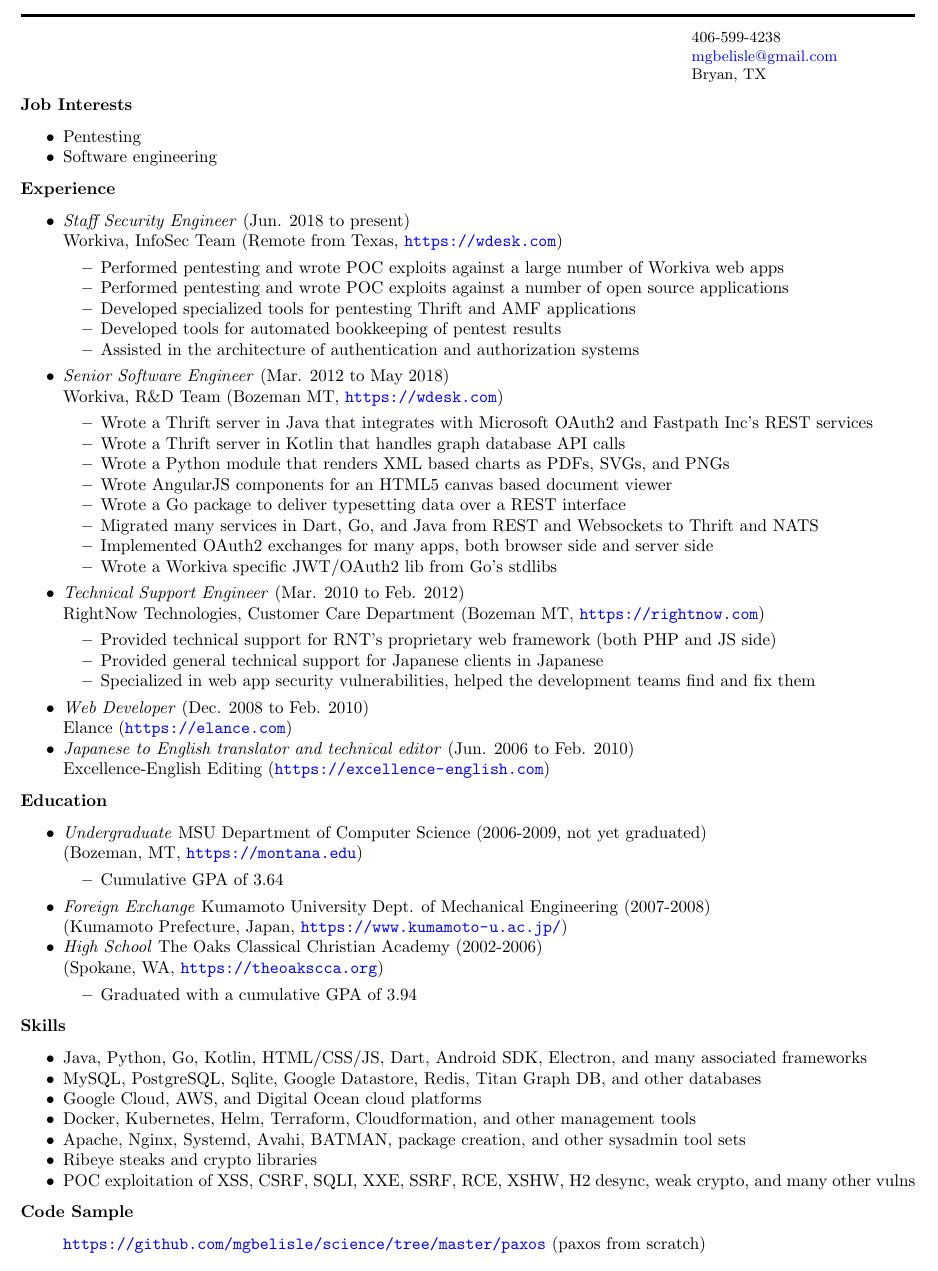
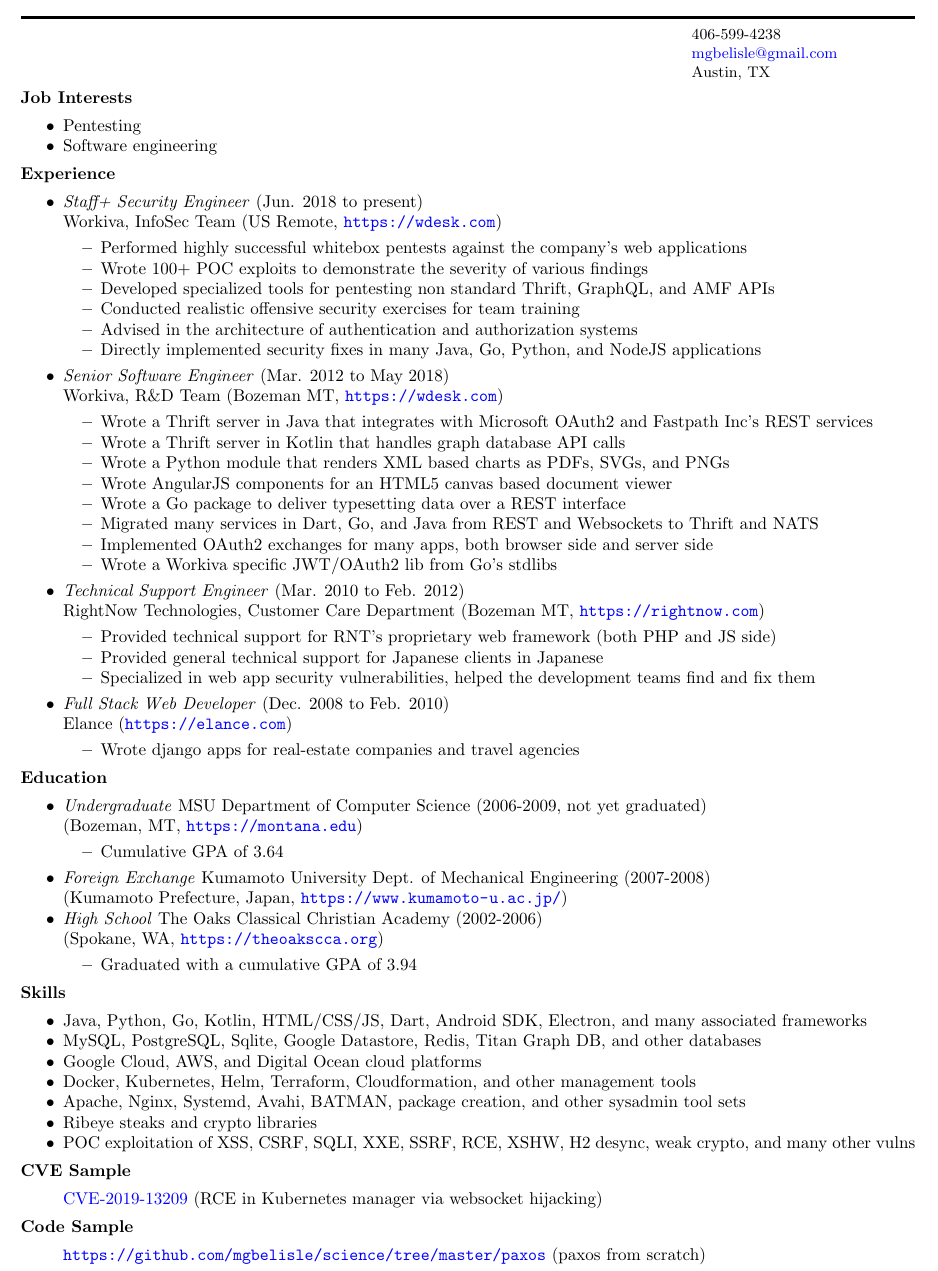
Before and after one commit to mgbelisle/resume, a LaTeX CV (resume.tex): part of the page, cut so that both start at the same text. Compiled offline with pdfLaTeX.

Commit message:
Updated resume

```diff
--- a/resume.tex
+++ b/resume.tex
@@ -21,7 +21,7 @@
 \begin{flushleft}
 406-599-4238\\
 \href{mailto:mgbelisle@gmail.com}{mgbelisle@gmail.com}\\
-Bryan, TX
+Austin, TX
 \end{flushleft}
 \end{minipage}
 \end{flushright}
@@ -33,14 +33,15 @@
 \end{itemize*}
 \textbf{Experience}
 \begin{itemize*}
-  \item \emph{Staff Security Engineer} (Jun. 2018 to present)\\
-    Workiva, InfoSec Team (Remote from Texas, \url{https://wdesk.com})
+  \item \emph{Staff+ Security Engineer} (Jun. 2018 to present)\\
+    Workiva, InfoSec Team (US Remote, \url{https://wdesk.com})
     \begin{itemize*}
-    \item Performed pentesting and wrote POC exploits against a large number of Workiva web apps
-    \item Performed pentesting and wrote POC exploits against a number of open source applications
-    \item Developed specialized tools for pentesting Thrift and AMF applications
-    \item Developed tools for automated bookkeeping of pentest results
-    \item Assisted in the architecture of authentication and authorization systems
+    \item Performed highly successful whitebox pentests against the company's web applications
+    \item Wrote 100+ POC exploits to demonstrate the severity of various findings
+    \item Developed specialized tools for pentesting non standard Thrift, GraphQL, and AMF APIs
+    \item Conducted realistic offensive security exercises for team training
+    \item Advised in the architecture of authentication and authorization systems
+    \item Directly implemented security fixes in many Java, Go, Python, and NodeJS applications
     \end{itemize*}
   \item \emph{Senior Software Engineer} (Mar. 2012 to May 2018)\\
     Workiva, R\&D Team (Bozeman MT, \url{https://wdesk.com})
@@ -61,14 +62,13 @@
       \item Provided general technical support for Japanese clients in Japanese
       \item Specialized in web app security vulnerabilities, helped the development teams find and fix them
     \end{itemize*}
-  \item \emph{Web Developer} (Dec. 2008 to Feb. 2010)\\
+  \item \emph{Full Stack Web Developer} (Dec. 2008 to Feb. 2010)\\
     Elance (\url{https://elance.com})
-    %% \begin{itemize*}
-    %%   \item Wrote a django app for an Australian real-estate company MAE Pacific
-    %%   \item Wrote a django app and doubled as system admin for a Chinese travel agency Shanghai Joy
-    %% \end{itemize*}
-  \item \emph{Japanese to English translator and technical editor} (Jun. 2006 to Feb. 2010)\\
-    Excellence-English Editing (\url{https://excellence-english.com})
+    \begin{itemize*}
+      \item Wrote django apps for real-estate companies and travel agencies
+    \end{itemize*}
+  % \item \emph{Japanese to English translator and technical editor} (Jun. 2006 to Feb. 2010)\\
+  %   Excellence-English Editing (\url{https://excellence-english.com})
     % \begin{itemize*}
     %   \item Provided technical grammar editing of science journal articles written in English by Japanese scientists and doctors
     %   \item Translated approximately 70 powerpoint slides created by Sanyo Electric Co. that related to dry cell and Li-Ion batteries
@@ -100,6 +100,10 @@
   \item Ribeye steaks and crypto libraries
   \item POC exploitation of XSS, CSRF, SQLI, XXE, SSRF, RCE, XSHW, H2 desync, weak crypto, and many other vulns
 \end{itemize*}
+\textbf{CVE Sample}
+\begin{itemize}
+  \item[] \href{https://cve.mitre.org/cgi-bin/cvename.cgi?name=CVE-2019-13209}{CVE-2019-13209} (RCE in Kubernetes manager via websocket hijacking)
+\end{itemize}
 \textbf{Code Sample}
 \begin{itemize}
   \item[] \url{https://github.com/mgbelisle/science/tree/master/paxos} (paxos from scratch)
```
Also changed, not shown: resume.pdf.
